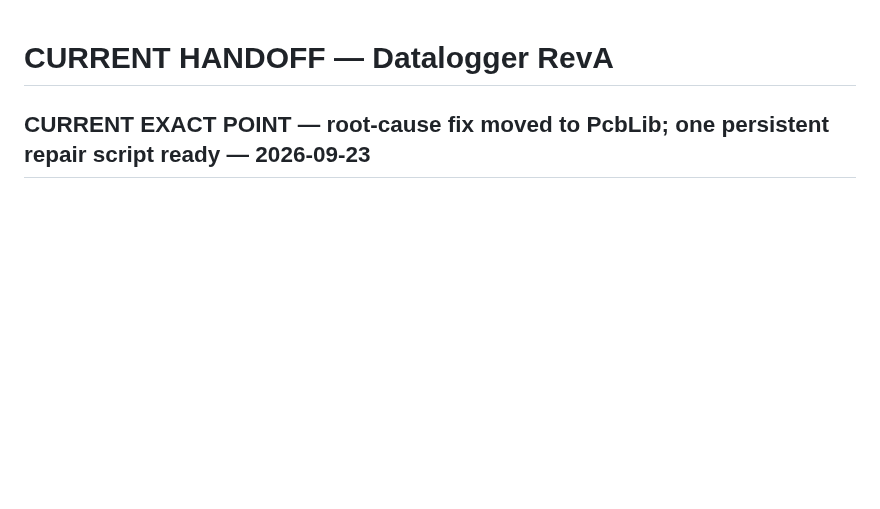
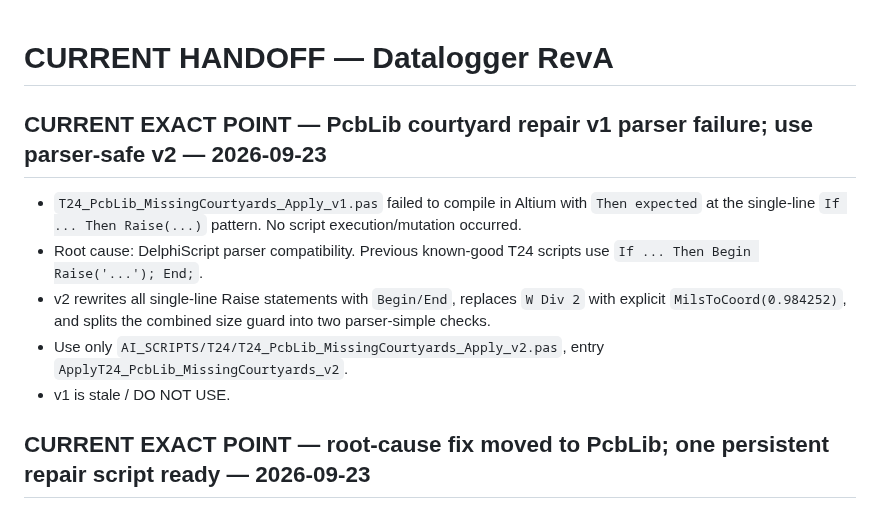
Before and after one commit to mohammadhpp/Datalogger-RevA, a Markdown page: AI_CONTINUITY/CURRENT_HANDOFF.md, the part around the change. Drawn GitHub-style; blank space fills up the shorter version.

Commit message:
T24 handoff: use parser-safe PcbLib courtyard repair v2

```diff
--- a/AI_CONTINUITY/CURRENT_HANDOFF.md
+++ b/AI_CONTINUITY/CURRENT_HANDOFF.md
@@ -1,4 +1,12 @@
 # CURRENT HANDOFF — Datalogger RevA
+
+## CURRENT EXACT POINT — PcbLib courtyard repair v1 parser failure; use parser-safe v2 — 2026-09-23
+
+- `T24_PcbLib_MissingCourtyards_Apply_v1.pas` failed to compile in Altium with `Then expected` at the single-line `If ... Then Raise(...)` pattern. No script execution/mutation occurred.
+- Root cause: DelphiScript parser compatibility. Previous known-good T24 scripts use `If ... Then Begin Raise('...'); End;`.
+- v2 rewrites all single-line Raise statements with `Begin/End`, replaces `W Div 2` with explicit `MilsToCoord(0.984252)`, and splits the combined size guard into two parser-simple checks.
+- Use only `AI_SCRIPTS/T24/T24_PcbLib_MissingCourtyards_Apply_v2.pas`, entry `ApplyT24_PcbLib_MissingCourtyards_v2`.
+- v1 is stale / DO NOT USE.
 
 ## CURRENT EXACT POINT — root-cause fix moved to PcbLib; one persistent repair script ready — 2026-09-23
 
```
